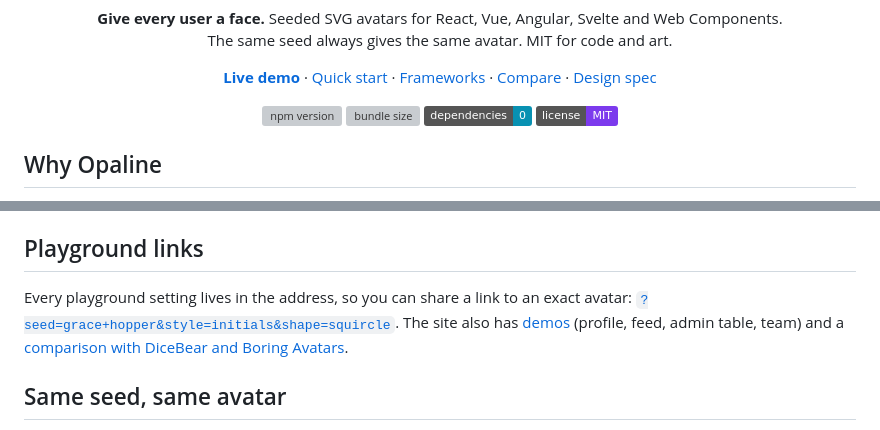
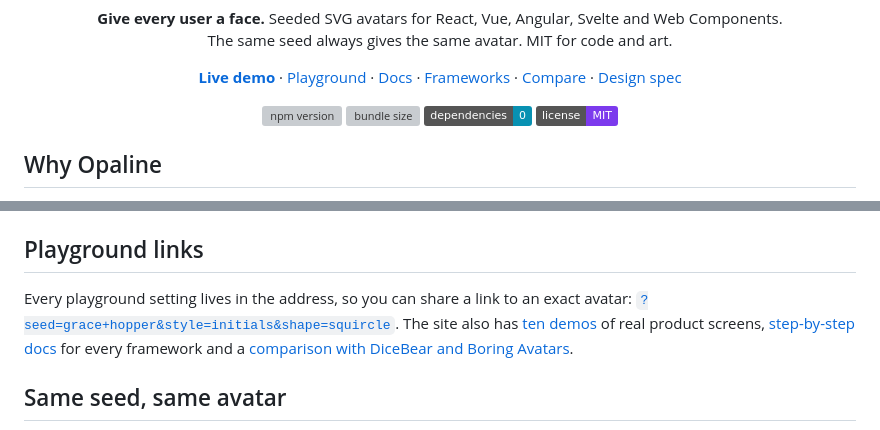
Before and after one commit to Inlaylab/Opaline, a Markdown page: README.md, 2 parts joined by grey strips. Drawn GitHub-style; badges without logos; grey boxes are pictures that could not be loaded.

```diff
--- a/README.md
+++ b/README.md
@@ -9,7 +9,8 @@
 
 <p align="center">
   <a href="https://inlaylab.github.io/Opaline/"><b>Live demo</b></a> ·
-  <a href="#quick-start">Quick start</a> ·
+  <a href="https://inlaylab.github.io/Opaline/playground/">Playground</a> ·
+  <a href="https://inlaylab.github.io/Opaline/docs/">Docs</a> ·
   <a href="#frameworks">Frameworks</a> ·
   <a href="https://inlaylab.github.io/Opaline/compare/">Compare</a> ·
   <a href="docs/superpowers/specs/2026-11-03-avatar-design.md">Design spec</a>
@@ -242,7 +243,7 @@ Pass `vars: { '--avatar-c1': '#7c3aed' }` to bake theme colors into the image.
 
 ## Playground links
 
-Every playground setting lives in the address, so you can share a link to an exact avatar: [`?seed=grace+hopper&style=initials&shape=squircle`](https://inlaylab.github.io/Opaline/?seed=grace+hopper&style=initials&shape=squircle#playground). The site also has [demos](https://inlaylab.github.io/Opaline/#demos) (profile, feed, admin table, team) and a [comparison with DiceBear and Boring Avatars](https://inlaylab.github.io/Opaline/compare/).
+Every playground setting lives in the address, so you can share a link to an exact avatar: [`?seed=grace+hopper&style=initials&shape=squircle`](https://inlaylab.github.io/Opaline/playground/?seed=grace+hopper&style=initials&shape=squircle). The site also has [ten demos](https://inlaylab.github.io/Opaline/#demos) of real product screens, [step-by-step docs](https://inlaylab.github.io/Opaline/docs/) for every framework and a [comparison with DiceBear and Boring Avatars](https://inlaylab.github.io/Opaline/compare/).
 
 ## Same seed, same avatar
 
```
Also changed, not shown: apps/docs/public/apple-touch-icon.png (added), 11 other files.
